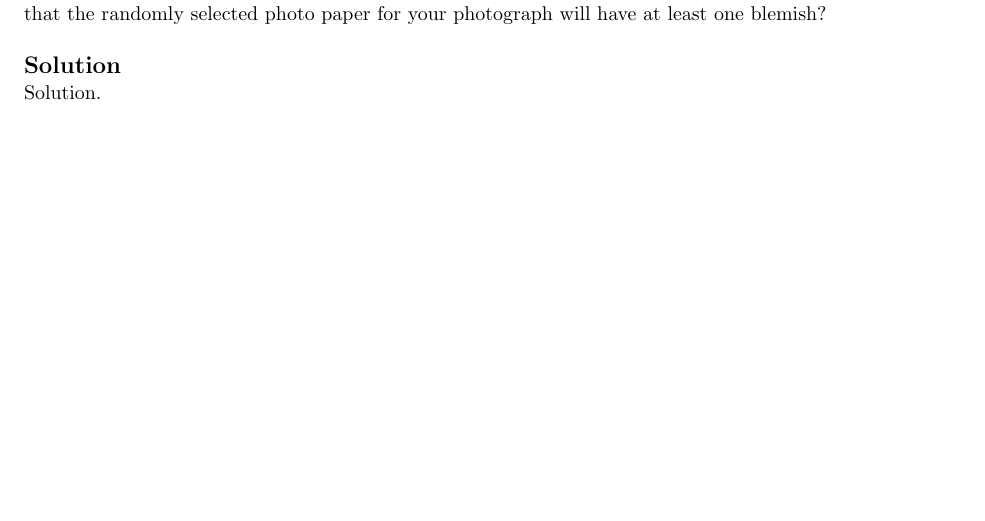
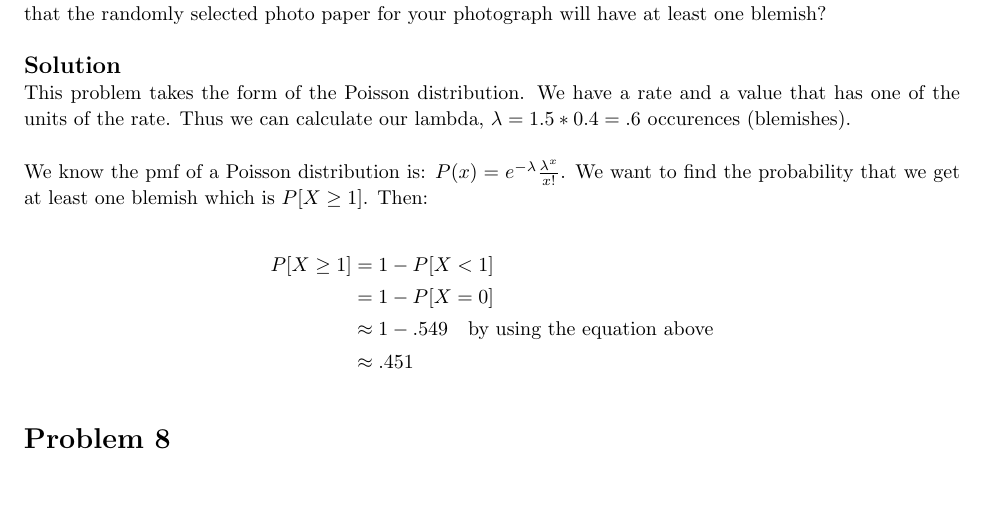
Before and after one commit to jdavis/college-spring-2014, a LaTeX problem sheet (stat330/homework04/solution.tex): part of page 9 of 10 before the commit and part of page 9 of 9 after it, cut so that both start at the same text. Compiled offline with pdfLaTeX.

Commit message:
Finish problem 7

```diff
--- a/stat330/homework04/solution.tex
+++ b/stat330/homework04/solution.tex
@@ -461,5 +461,25 @@
 
     \solution
 
-    Solution.
+    This problem takes the form of the Poisson distribution. We have a rate
+    and a value that has one of the units of the rate. Thus we can calculate
+    our lambda, \(\lambda = 1.5 * 0.4 = .6\) occurences (blemishes).
+    \\
+
+    We know the pmf of a Poisson distribution is: \(P(x) =
+    e^{-\lambda}\frac{\lambda^x}{x!}\). We want to find the probability that we
+    get at least one blemish which is \(P[X \geq 1]\). Then:
+
+    \[
+        \begin{split}
+            P[X \geq 1] &= 1 - P[X < 1]
+            \\
+            &= 1 - P[X = 0]
+            \\
+            &\approx 1 - .549 \quad \mbox{by using the equation above}
+            \\
+            &\approx .451
+        \end{split}
+    \]
+
 \end{homeworkProblem}
```
Also changed, not shown: stat330/homework04/solution.tex (2 more changed lines).
